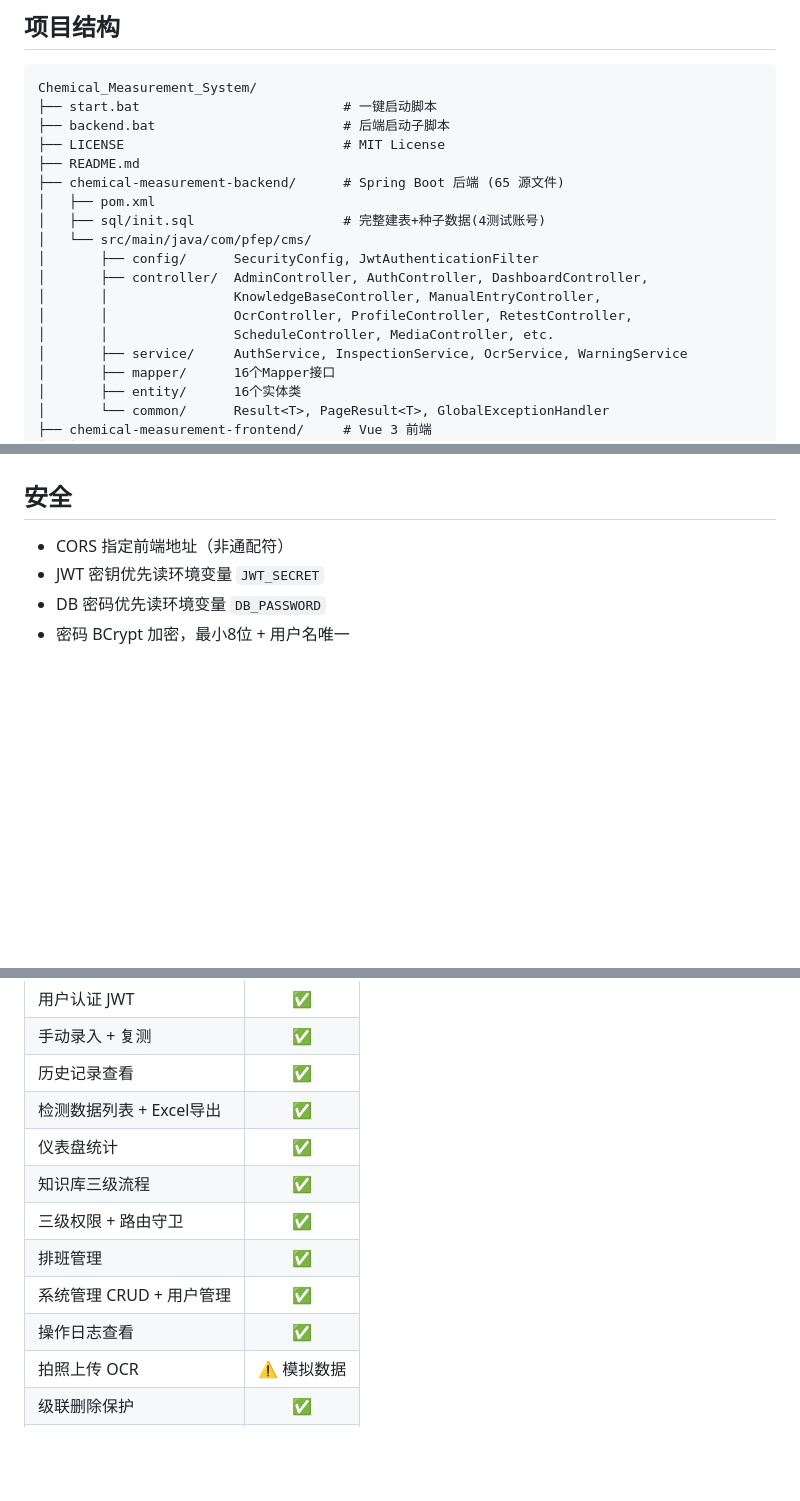
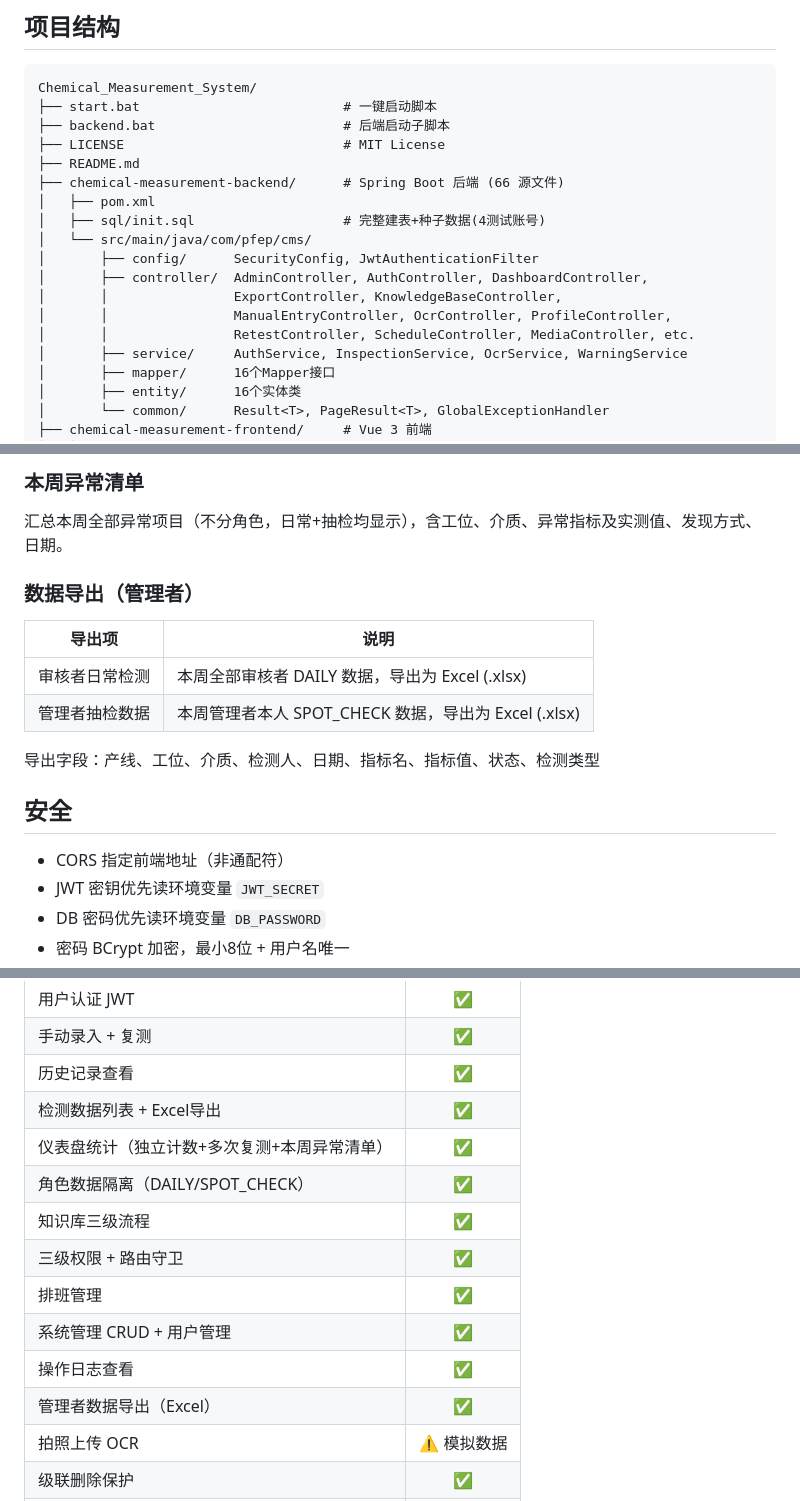
Before and after one commit to Dummy-Shadow/Chemical_Measurement_System, a Markdown page: README.md, 3 parts joined by grey strips. Rendered like a GitHub page; blank space fills up the shorter version.

```diff
--- a/README.md
+++ b/README.md
@@ -23,15 +23,15 @@ Chemical_Measurement_System/
 ├── backend.bat                        # 后端启动子脚本
 ├── LICENSE                            # MIT License
 ├── README.md
-├── chemical-measurement-backend/      # Spring Boot 后端 (65 源文件)
+├── chemical-measurement-backend/      # Spring Boot 后端 (66 源文件)
 │   ├── pom.xml
 │   ├── sql/init.sql                   # 完整建表+种子数据(4测试账号)
 │   └── src/main/java/com/pfep/cms/
 │       ├── config/      SecurityConfig, JwtAuthenticationFilter
 │       ├── controller/  AdminController, AuthController, DashboardController,
-│       │                KnowledgeBaseController, ManualEntryController,
-│       │                OcrController, ProfileController, RetestController,
-│       │                ScheduleController, MediaController, etc.
+│       │                ExportController, KnowledgeBaseController,
+│       │                ManualEntryController, OcrController, ProfileController,
+│       │                RetestController, ScheduleController, MediaController, etc.
 │       ├── service/     AuthService, InspectionService, OcrService, WarningService
 │       ├── mapper/      16个Mapper接口
 │       ├── entity/      16个实体类
@@ -150,3 +184,15 @@ npm run build   # 输出混淆后文件到 dist/
+### 本周异常清单
+
+汇总本周全部异常项目（不分角色，日常+抽检均显示），含工位、介质、异常指标及实测值、发现方式、日期。
+
+### 数据导出（管理者）
+
+| 导出项 | 说明 |
+|------|------|
+| 审核者日常检测 | 本周全部审核者 DAILY 数据，导出为 Excel (.xlsx) |
+| 管理者抽检数据 | 本周管理者本人 SPOT_CHECK 数据，导出为 Excel (.xlsx) |
+
+导出字段：产线、工位、介质、检测人、日期、指标名、指标值、状态、检测类型
 
 ## 安全
 
@@ -169,12 +215,14 @@ npm run build   # 输出混淆后文件到 dist/
 | 手动录入 + 复测 | ✅ |
 | 历史记录查看 | ✅ |
 | 检测数据列表 + Excel导出 | ✅ |
-| 仪表盘统计 | ✅ |
+| 仪表盘统计（独立计数+多次复测+本周异常清单） | ✅ |
+| 角色数据隔离（DAILY/SPOT_CHECK） | ✅ |
 | 知识库三级流程 | ✅ |
 | 三级权限 + 路由守卫 | ✅ |
 | 排班管理 | ✅ |
 | 系统管理 CRUD + 用户管理 | ✅ |
 | 操作日志查看 | ✅ |
+| 管理者数据导出（Excel） | ✅ |
 | 拍照上传 OCR | ⚠️ 模拟数据 |
 | 级联删除保护 | ✅ |
 | 一键启动交付 | ✅ |
```
Also changed, not shown: other parts of README.md (+38 -4 lines).
